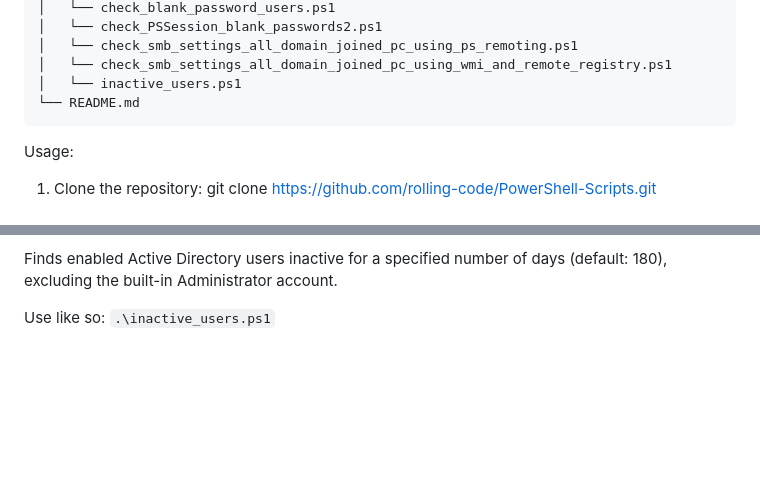
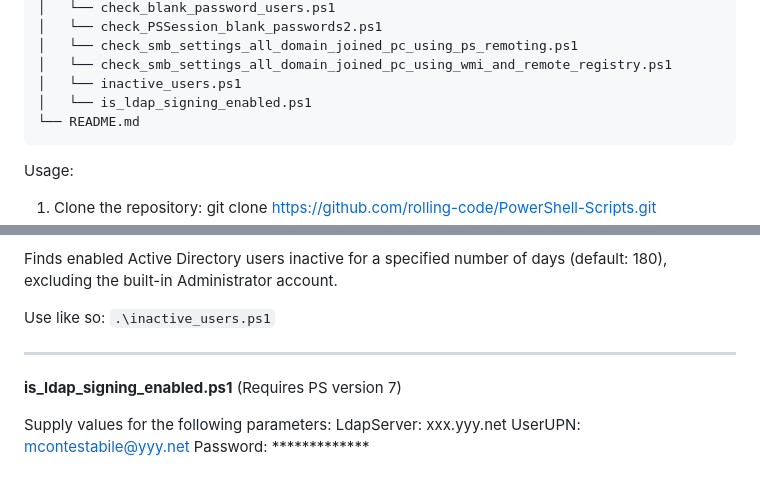
Before and after one commit to rolling-code/PowerShell-Scripts, a Markdown page: README.md, 2 parts joined by grey strips. GitHub-like rendering; blank space fills up the shorter version.

````diff
--- a/README.md
+++ b/README.md
@@ -24,6 +24,7 @@ PowerShell-Scripts/
 │   └── check_smb_settings_all_domain_joined_pc_using_ps_remoting.ps1
 │   └── check_smb_settings_all_domain_joined_pc_using_wmi_and_remote_registry.ps1
 │   └── inactive_users.ps1
+│   └── is_ldap_signing_enabled.ps1
 └── README.md
 ```
 
@@ -185,3 +186,11 @@ Finds enabled Active Directory users inactive for a specified number of days (de
 
 Use like so:
 `.\inactive_users.ps1`
+
+---
+**is_ldap_signing_enabled.ps1** (Requires PS version 7)
+
+Supply values for the following parameters:
+LdapServer: xxx.yyy.net
+UserUPN: mcontestabile@yyy.net
+Password: *************
````
